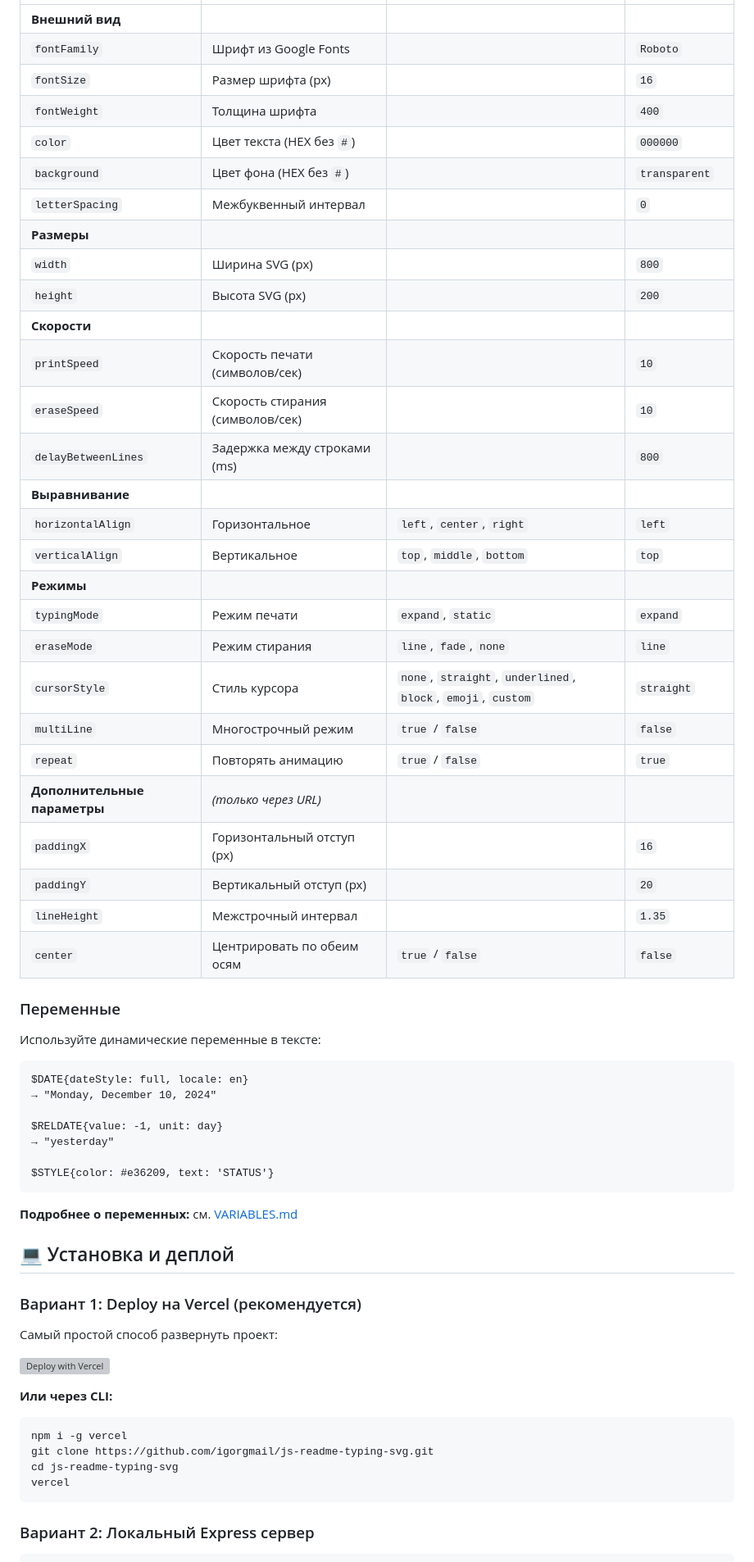
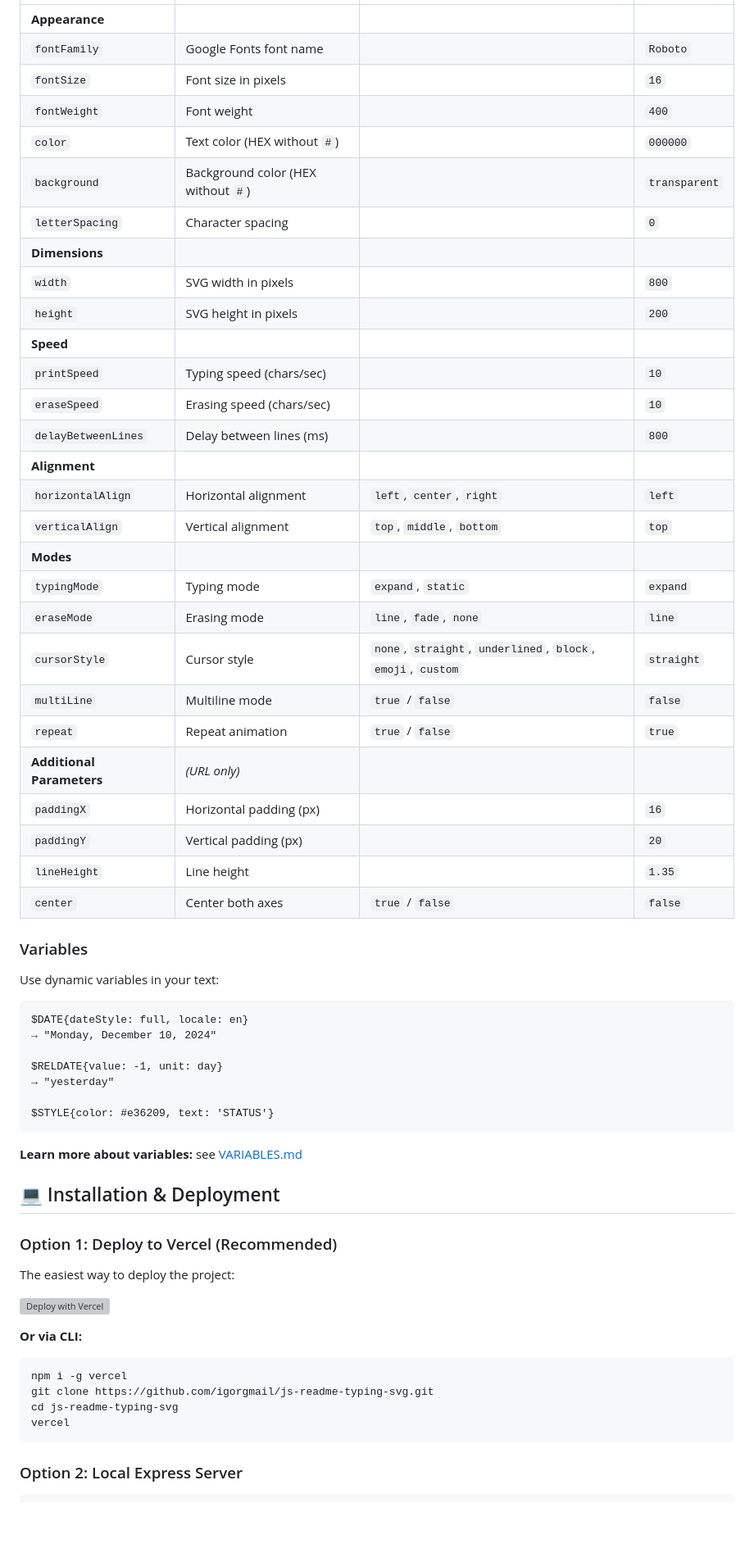
Before and after one commit to igorgmail/js-readme-typing-svg, a Markdown page: README.md, the part around the change printed below. Shown: that part at 82% size. GitHub-like rendering; blank space fills up the shorter version; grey boxes are pictures that could not be loaded.

Commit message:
wip (readme):  en ver

````diff
--- a/README.md
+++ b/README.md
@@ -61,36 +61,36 @@
 |----------|----------|----------|--------------|
-| **Внешний вид** | | | |
-| `fontFamily` | Шрифт из Google Fonts | | `Roboto` |
-| `fontSize` | Размер шрифта (px) | | `16` |
-| `fontWeight` | Толщина шрифта | | `400` |
-| `color` | Цвет текста (HEX без `#`) | | `000000` |
-| `background` | Цвет фона (HEX без `#`) | | `transparent` |
-| `letterSpacing` | Межбуквенный интервал | | `0` |
-| **Размеры** | | | |
-| `width` | Ширина SVG (px) | | `800` |
-| `height` | Высота SVG (px) | | `200` |
-| **Скорости** | | | |
-| `printSpeed` | Скорость печати (символов/сек) | | `10` |
-| `eraseSpeed` | Скорость стирания (символов/сек) | | `10` |
-| `delayBetweenLines` | Задержка между строками (ms) | | `800` |
-| **Выравнивание** | | | |
-| `horizontalAlign` | Горизонтальное | `left`, `center`, `right` | `left` |
-| `verticalAlign` | Вертикальное | `top`, `middle`, `bottom` | `top` |
-| **Режимы** | | | |
-| `typingMode` | Режим печати | `expand`, `static` | `expand` |
-| `eraseMode` | Режим стирания | `line`, `fade`, `none` | `line` |
-| `cursorStyle` | Стиль курсора | `none`, `straight`, `underlined`, `block`, `emoji`, `custom` | `straight` |
-| `multiLine` | Многострочный режим | `true` / `false` | `false` |
-| `repeat` | Повторять анимацию | `true` / `false` | `true` |
-| **Дополнительные параметры**| *(только через URL)*  | | |
-| `paddingX` | Горизонтальный отступ (px) | | `16` |
-| `paddingY` | Вертикальный отступ (px) | | `20` |
-| `lineHeight` | Межстрочный интервал | | `1.35` |
-| `center` | Центрировать по обеим осям | `true` / `false` | `false` |
+| **Appearance** | | | |
+| `fontFamily` | Google Fonts font name | | `Roboto` |
+| `fontSize` | Font size in pixels | | `16` |
+| `fontWeight` | Font weight | | `400` |
+| `color` | Text color (HEX without `#`) | | `000000` |
+| `background` | Background color (HEX without `#`) | | `transparent` |
+| `letterSpacing` | Character spacing | | `0` |
+| **Dimensions** | | | |
+| `width` | SVG width in pixels | | `800` |
+| `height` | SVG height in pixels | | `200` |
+| **Speed** | | | |
+| `printSpeed` | Typing speed (chars/sec) | | `10` |
+| `eraseSpeed` | Erasing speed (chars/sec) | | `10` |
+| `delayBetweenLines` | Delay between lines (ms) | | `800` |
+| **Alignment** | | | |
+| `horizontalAlign` | Horizontal alignment | `left`, `center`, `right` | `left` |
+| `verticalAlign` | Vertical alignment | `top`, `middle`, `bottom` | `top` |
+| **Modes** | | | |
+| `typingMode` | Typing mode | `expand`, `static` | `expand` |
+| `eraseMode` | Erasing mode | `line`, `fade`, `none` | `line` |
+| `cursorStyle` | Cursor style | `none`, `straight`, `underlined`, `block`, `emoji`, `custom` | `straight` |
+| `multiLine` | Multiline mode | `true` / `false` | `false` |
+| `repeat` | Repeat animation | `true` / `false` | `true` |
+| **Additional Parameters**| *(URL only)*  | | |
+| `paddingX` | Horizontal padding (px) | | `16` |
+| `paddingY` | Vertical padding (px) | | `20` |
+| `lineHeight` | Line height | | `1.35` |
+| `center` | Center both axes | `true` / `false` | `false` |
 
-### Переменные
+### Variables
 
-Используйте динамические переменные в тексте:
+Use dynamic variables in your text:
 
 ```
 $DATE{dateStyle: full, locale: en}
@@ -102,17 +102,17 @@ $RELDATE{value: -1, unit: day}
 $STYLE{color: #e36209, text: 'STATUS'}
 ```
 
-**Подробнее о переменных:** см. [VARIABLES.md](docs/VARIABLES.md)
+**Learn more about variables:** see [VARIABLES.md](docs/VARIABLES.md)
 
-## 💻 Установка и деплой
+## 💻 Installation & Deployment
 
-### Вариант 1: Deploy на Vercel (рекомендуется)
+### Option 1: Deploy to Vercel (Recommended)
 
-Самый простой способ развернуть проект:
+The easiest way to deploy the project:
 
 [![Deploy with Vercel](https://vercel.com/button)](https://vercel.com/new/clone?repository-url=https://github.com/igorgmail/js-readme-typing-svg)
 
-**Или через CLI:**
+**Or via CLI:**
 ```bash
 npm i -g vercel
 git clone https://github.com/igorgmail/js-readme-typing-svg.git
@@ -120,7 +120,7 @@ cd js-readme-typing-svg
 vercel
 ```
 
-### Вариант 2: Локальный Express сервер
+### Option 2: Local Express Server
 
 
 ```bash
````
Also changed, not shown: other parts of README.md (+45 -45 lines), docs/README_RU.md (+2 -2 lines).
